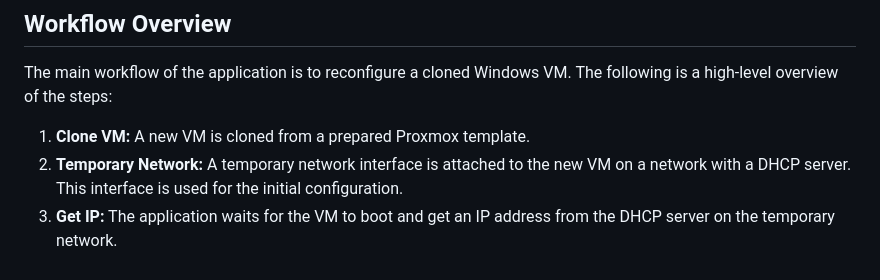
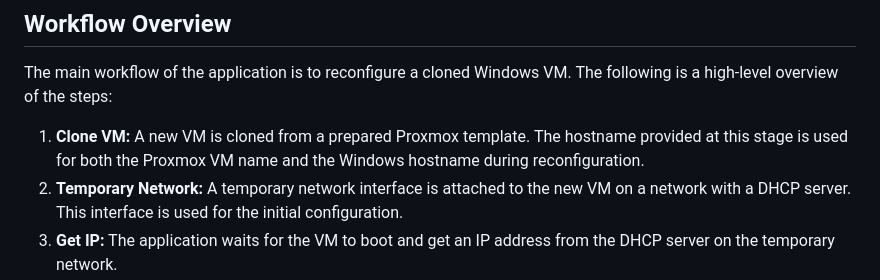
Before and after one commit to RobertLukan/proxmox-guestos-customization, a Markdown page: README.md, the part around the change. GitHub-like rendering.

Commit message:
docs: Clarify hostname usage in README

```diff
--- a/README.md
+++ b/README.md
@@ -29,7 +29,7 @@ A Flask web application to automate the cloning, configuration, and sysprepping
 
 The main workflow of the application is to reconfigure a cloned Windows VM. The following is a high-level overview of the steps:
 
-1.  **Clone VM:** A new VM is cloned from a prepared Proxmox template.
+1.  **Clone VM:** A new VM is cloned from a prepared Proxmox template. The hostname provided at this stage is used for both the Proxmox VM name and the Windows hostname during reconfiguration.
 2.  **Temporary Network:** A temporary network interface is attached to the new VM on a network with a DHCP server. This interface is used for the initial configuration.
 3.  **Get IP:** The application waits for the VM to boot and get an IP address from the DHCP server on the temporary network.
 4.  **WinRM Connection:** The application connects to the VM using WinRM over the temporary network.
```
